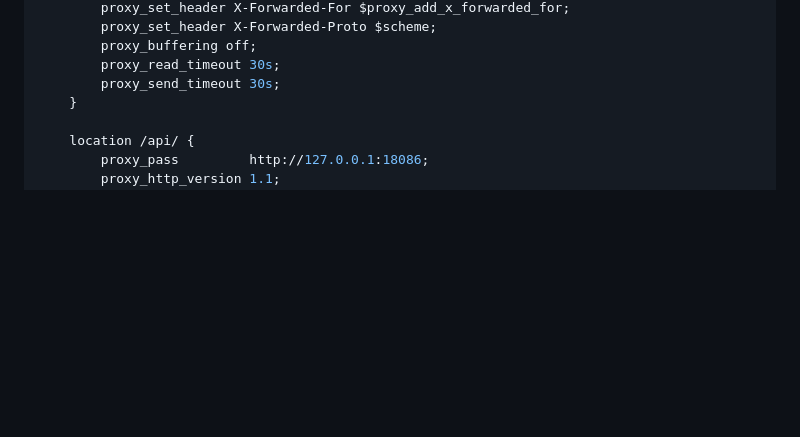
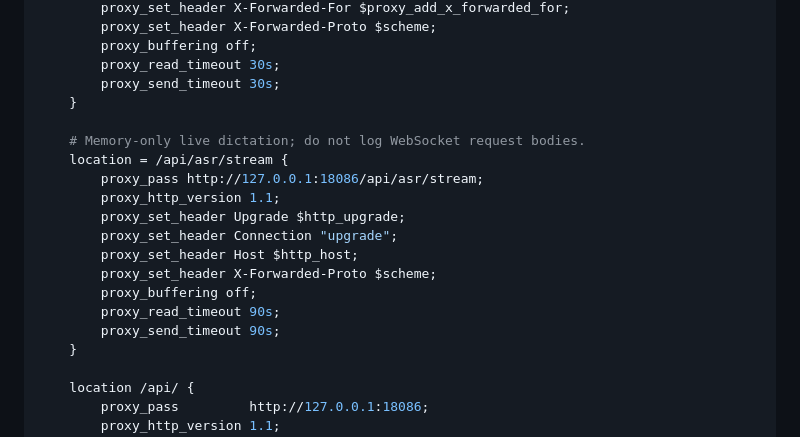
Before and after one commit to WuChangqing1/PD-Rehab-Web, a Markdown page: docs/server_deployment_plan.md, the part around the change. Drawn GitHub-style; blank space fills up the shorter version.

```diff
--- a/docs/server_deployment_plan.md
+++ b/docs/server_deployment_plan.md
@@ -425,6 +425,19 @@ server {
         proxy_buffering off;
         proxy_read_timeout 30s;
         proxy_send_timeout 30s;
+    }
+
+    # Memory-only live dictation; do not log WebSocket request bodies.
+    location = /api/asr/stream {
+        proxy_pass http://127.0.0.1:18086/api/asr/stream;
+        proxy_http_version 1.1;
+        proxy_set_header Upgrade $http_upgrade;
+        proxy_set_header Connection "upgrade";
+        proxy_set_header Host $http_host;
+        proxy_set_header X-Forwarded-Proto $scheme;
+        proxy_buffering off;
+        proxy_read_timeout 90s;
+        proxy_send_timeout 90s;
     }
 
     location /api/ {
```
Also changed, not shown: README.md (+21 -4 lines), docs/hospital-feedback-pr3-20261127.md (added, +17 -0 lines), docs/hospital-feedback-pr3-20261127/screenshots/patient-detail-en.png (added), docs/hospital-feedback-pr3-20261127/screenshots/patient-mobile.png (added), docs/hospital-feedback-pr3-20261127/screenshots/training-feedback.png (added), 13 other files.
